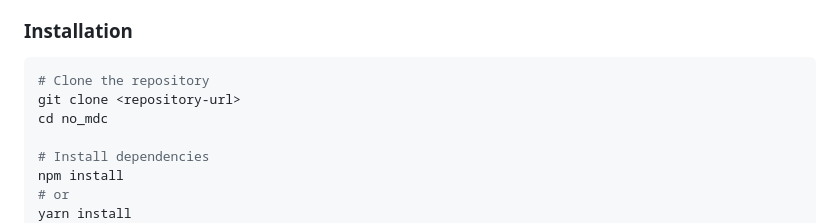
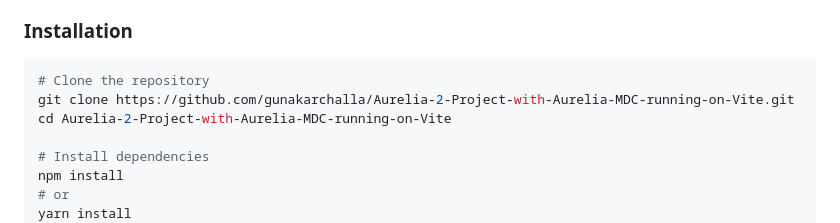
Before and after one commit to gunakarchalla/Aurelia-2-Project-with-Aurelia-MDC-running-on-Vite, a Markdown page: README.md, the part around the change. Rendered like a GitHub page.

Commit message:
corrected the readme file

````diff
--- a/README.md
+++ b/README.md
@@ -31,8 +31,8 @@ A memory card game built with **Aurelia 2** and **Material Design Components (MD
 
 ```bash
 # Clone the repository
-git clone <repository-url>
-cd no_mdc
+git clone https://github.com/gunakarchalla/Aurelia-2-Project-with-Aurelia-MDC-running-on-Vite.git
+cd Aurelia-2-Project-with-Aurelia-MDC-running-on-Vite
 
 # Install dependencies
 npm install
````
